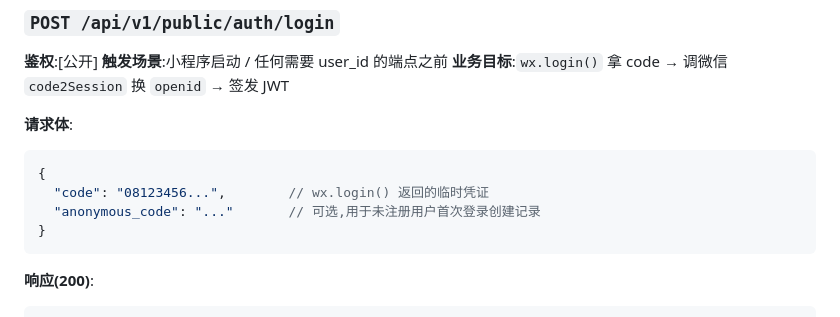
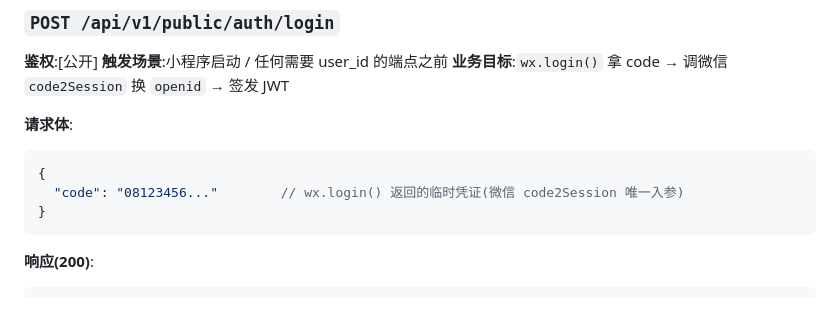
Before and after one commit to ChargePilot2026/charge-pilot, a Markdown page: docs/api/user.md, the part around the change. Rendered like a GitHub page.

Commit message:
fix(api): 删除 auth/login 不存在的 anonymous_code 字段
微信小程序登录只用 code,anonymous_code 是我瞎编的
请求体简化为 {code} 一个字段

````diff
--- a/docs/api/user.md
+++ b/docs/api/user.md
@@ -116,8 +116,7 @@
 **请求体**:
 ```json
 {
-  "code": "08123456...",        // wx.login() 返回的临时凭证
-  "anonymous_code": "..."       // 可选,用于未注册用户首次登录创建记录
+  "code": "08123456..."        // wx.login() 返回的临时凭证(微信 code2Session 唯一入参)
 }
 ```
 
````
